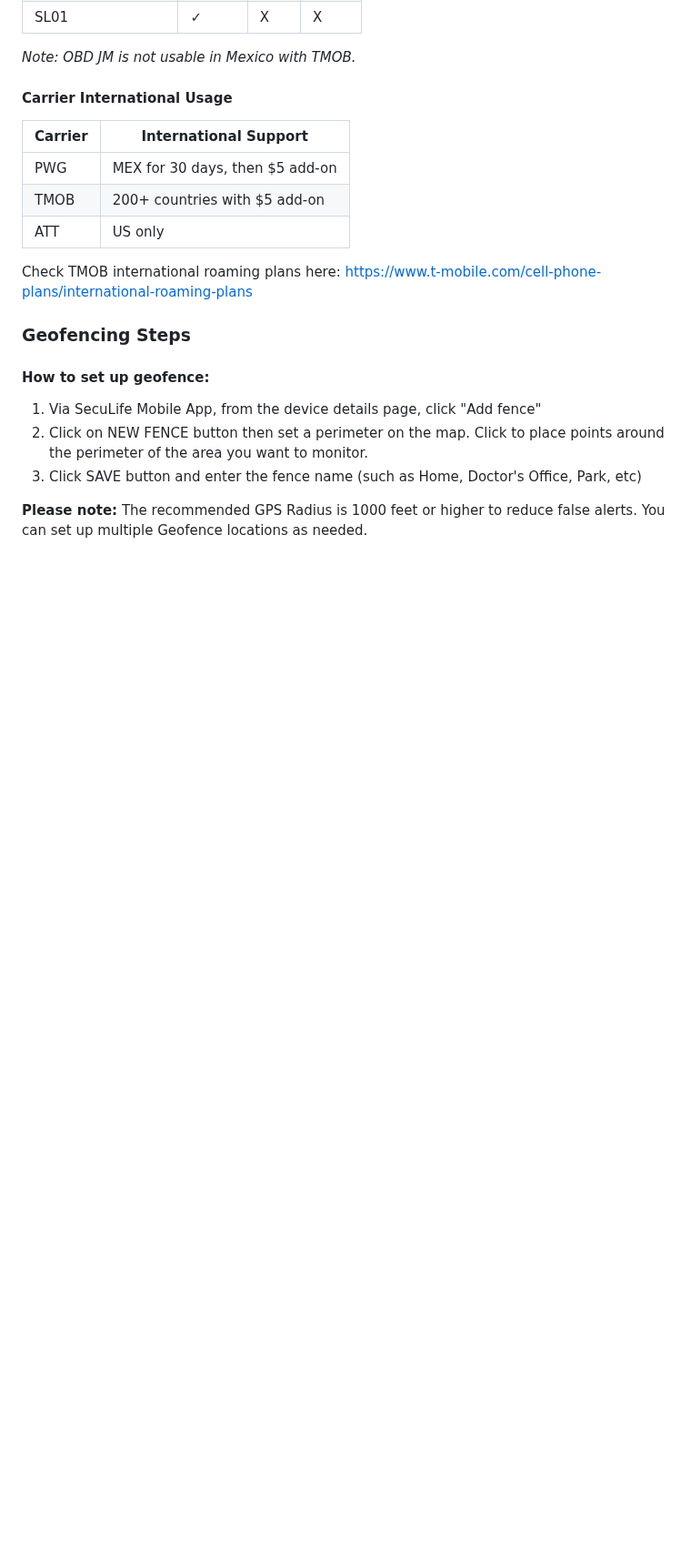
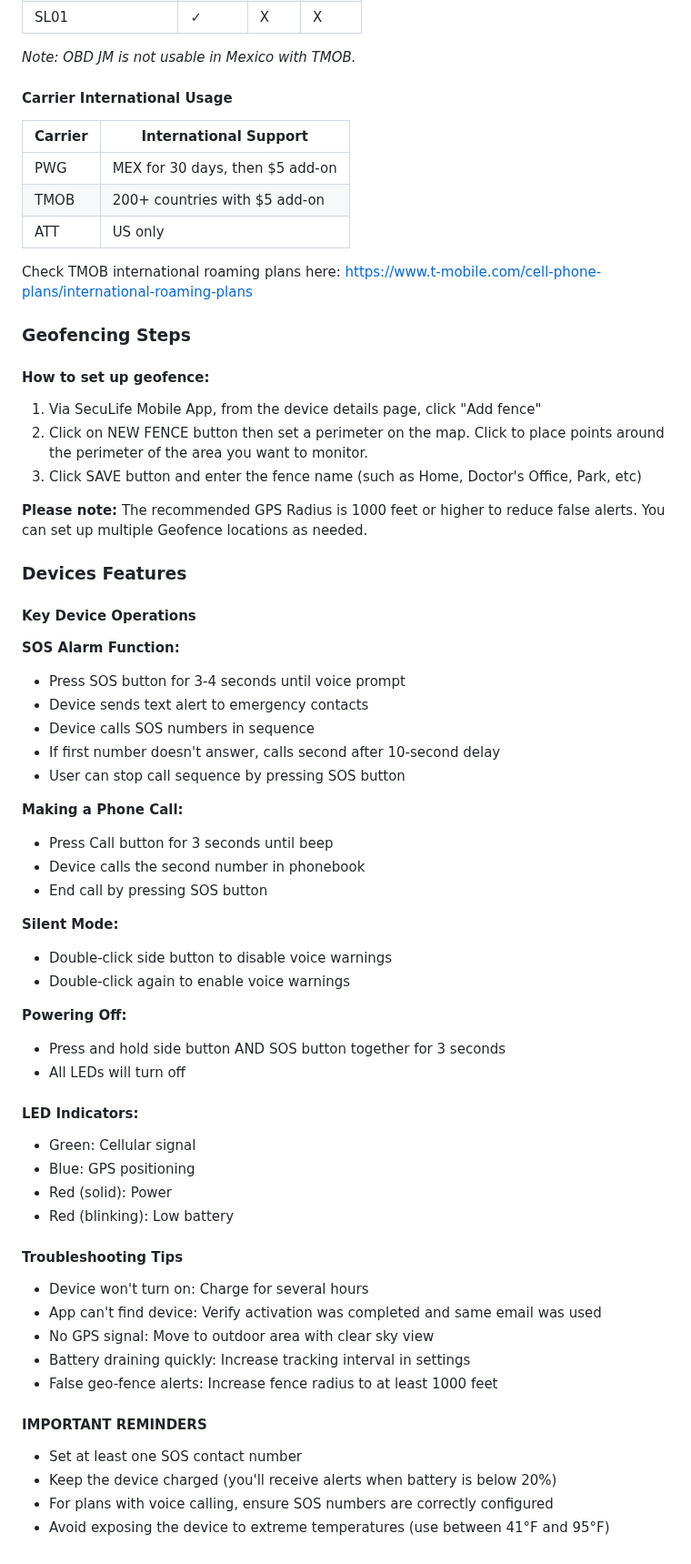
Before and after one commit to johnwesleyquintero/listing-documentation, a Markdown page: _internal/brands_knowledge_base/seculife.md, the part around the change. Shown at 91% size. GitHub-like rendering; blank space fills up the shorter version.

Commit message:
docs(brands_knowledge_base): add device features and troubleshooting for seculife
Add detailed documentation for Seculife device operations including SOS alarm function, phone calls, silent mode, powering off, LED indicators, troubleshooting tips and important reminders. This provides users with comprehensive guidance on device usage and issue resolution.

```diff
--- a/_internal/brands_knowledge_base/seculife.md
+++ b/_internal/brands_knowledge_base/seculife.md
@@ -153,3 +153,53 @@ Check TMOB international roaming plans here: [https://www.t-mobile.com/cell-phon
 3.  Click SAVE button and enter the fence name (such as Home, Doctor's Office, Park, etc)
 
 **Please note:** The recommended GPS Radius is 1000 feet or higher to reduce false alerts. You can set up multiple Geofence locations as needed.
+
+### Devices Features
+
+#### Key Device Operations
+
+**SOS Alarm Function:**
+
+*   Press SOS button for 3-4 seconds until voice prompt
+*   Device sends text alert to emergency contacts
+*   Device calls SOS numbers in sequence
+*   If first number doesn't answer, calls second after 10-second delay
+*   User can stop call sequence by pressing SOS button
+
+**Making a Phone Call:**
+
+*   Press Call button for 3 seconds until beep
+*   Device calls the second number in phonebook
+*   End call by pressing SOS button
+
+**Silent Mode:**
+
+*   Double-click side button to disable voice warnings
+*   Double-click again to enable voice warnings
+
+**Powering Off:**
+
+*   Press and hold side button AND SOS button together for 3 seconds
+*   All LEDs will turn off
+
+#### LED Indicators:
+
+*   Green: Cellular signal
+*   Blue: GPS positioning
+*   Red (solid): Power
+*   Red (blinking): Low battery
+
+#### Troubleshooting Tips
+
+*   Device won't turn on: Charge for several hours
+*   App can't find device: Verify activation was completed and same email was used
+*   No GPS signal: Move to outdoor area with clear sky view
+*   Battery draining quickly: Increase tracking interval in settings
+*   False geo-fence alerts: Increase fence radius to at least 1000 feet
+
+#### IMPORTANT REMINDERS
+
+*   Set at least one SOS contact number
+*   Keep the device charged (you'll receive alerts when battery is below 20%)
+*   For plans with voice calling, ensure SOS numbers are correctly configured
+*   Avoid exposing the device to extreme temperatures (use between 41°F and 95°F)
```
